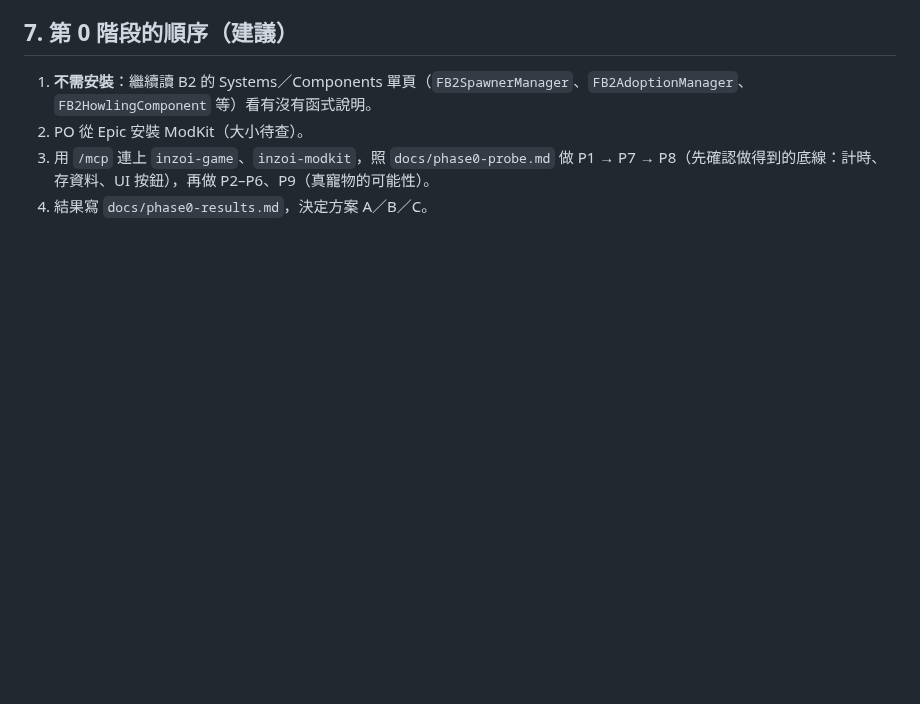
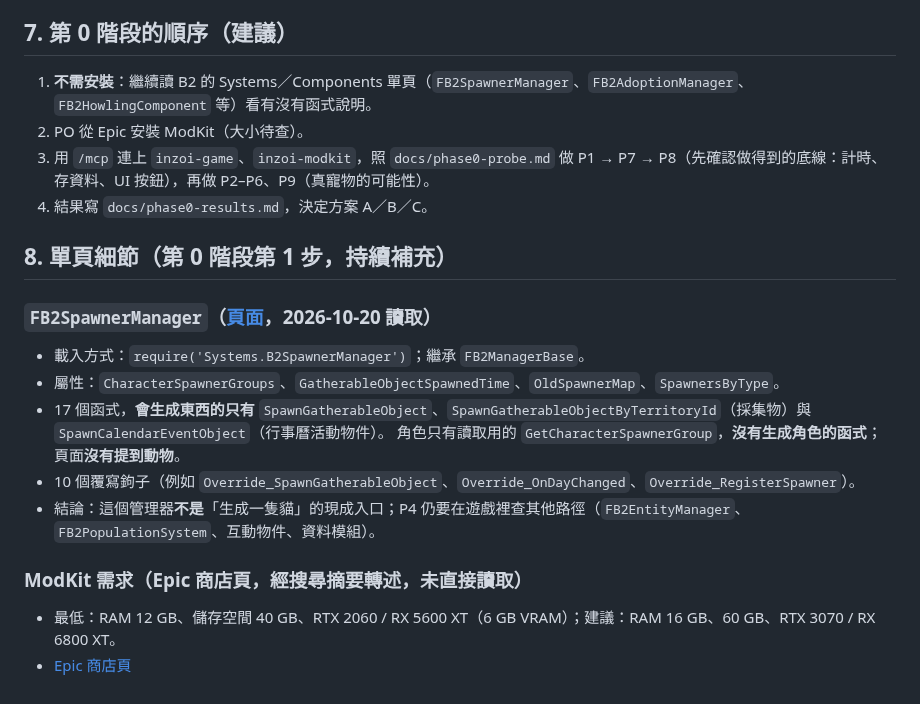
Before and after one commit to Tim2840/Inzoi-mod, a Markdown page: docs/modkit-route.md, the part around the change. Rendered like a GitHub page; blank space fills up the shorter version.

Commit message:
docs: record FB2SpawnerManager details and the ModKit requirements
The spawner manager can only spawn gatherable and calendar-event objects; it has no character-spawning function and does not mention animals. ModKit storage/RAM/GPU figures are quoted from a search summary of the Epic store page, not read directly.

Co-Authored-By: Claude Opus 5.5 <noreply@anthropic.com>

```diff
--- a/docs/modkit-route.md
+++ b/docs/modkit-route.md
@@ -78,3 +78,19 @@
 2. PO 從 Epic 安裝 ModKit（大小待查）。
 3. 用 `/mcp` 連上 `inzoi-game`、`inzoi-modkit`，照 `docs/phase0-probe.md` 做 P1 → P7 → P8（先確認做得到的底線：計時、存資料、UI 按鈕），再做 P2–P6、P9（真寵物的可能性）。
 4. 結果寫 `docs/phase0-results.md`，決定方案 A／B／C。
+
+## 8. 單頁細節（第 0 階段第 1 步，持續補充）
+
+### `FB2SpawnerManager`（[頁面](https://mod-docs.playinzoi.com/docs/modkit-docs/wiki/luaapi/b2/systems/fb2spawnermanager)，2026-10-20 讀取）
+
+- 載入方式：`require('Systems.B2SpawnerManager')`；繼承 `FB2ManagerBase`。
+- 屬性：`CharacterSpawnerGroups`、`GatherableObjectSpawnedTime`、`OldSpawnerMap`、`SpawnersByType`。
+- 17 個函式，**會生成東西的只有** `SpawnGatherableObject`、`SpawnGatherableObjectByTerritoryId`（採集物）與 `SpawnCalendarEventObject`（行事曆活動物件）。
+  角色只有讀取用的 `GetCharacterSpawnerGroup`，**沒有生成角色的函式**；頁面**沒有提到動物**。
+- 10 個覆寫鉤子（例如 `Override_SpawnGatherableObject`、`Override_OnDayChanged`、`Override_RegisterSpawner`）。
+- 結論：這個管理器**不是**「生成一隻貓」的現成入口；P4 仍要在遊戲裡查其他路徑（`FB2EntityManager`、`FB2PopulationSystem`、互動物件、資料模組）。
+
+### ModKit 需求（Epic 商店頁，經搜尋摘要轉述，**未直接讀取**）
+
+- 最低：RAM 12 GB、儲存空間 40 GB、RTX 2060 / RX 5600 XT（6 GB VRAM）；建議：RAM 16 GB、60 GB、RTX 3070 / RX 6800 XT。
+- [Epic 商店頁](https://store.epicgames.com/en-US/p/inzoi-modkit)
```
